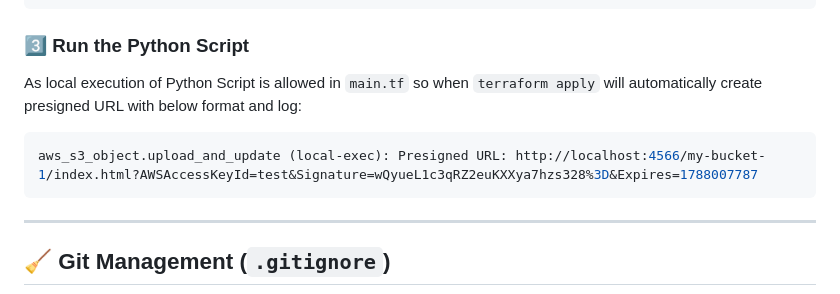
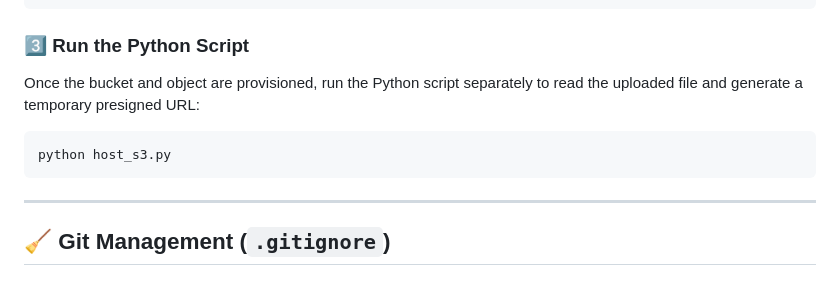
Before and after one commit to DeMinhDeRozan/Local_AWS_Playground, a Markdown page: README.md, the part around the change. Drawn GitHub-style.

````diff
--- a/README.md
+++ b/README.md
@@ -83,10 +83,10 @@ terraform apply
 
 ### 3️⃣ Run the Python Script
 
-As local execution of Python Script is allowed in `main.tf` so when `terraform apply` will automatically create presigned URL with below format and log:
+Once the bucket and object are provisioned, run the Python script separately to read the uploaded file and generate a temporary presigned URL:
 
 ```bash
-aws_s3_object.upload_and_update (local-exec): Presigned URL: http://localhost:4566/my-bucket-1/index.html?AWSAccessKeyId=test&Signature=wQyueL1c3qRZ2euKXXya7hzs328%3D&Expires=1788007787
+python host_s3.py
 ```
 
 ---
````
